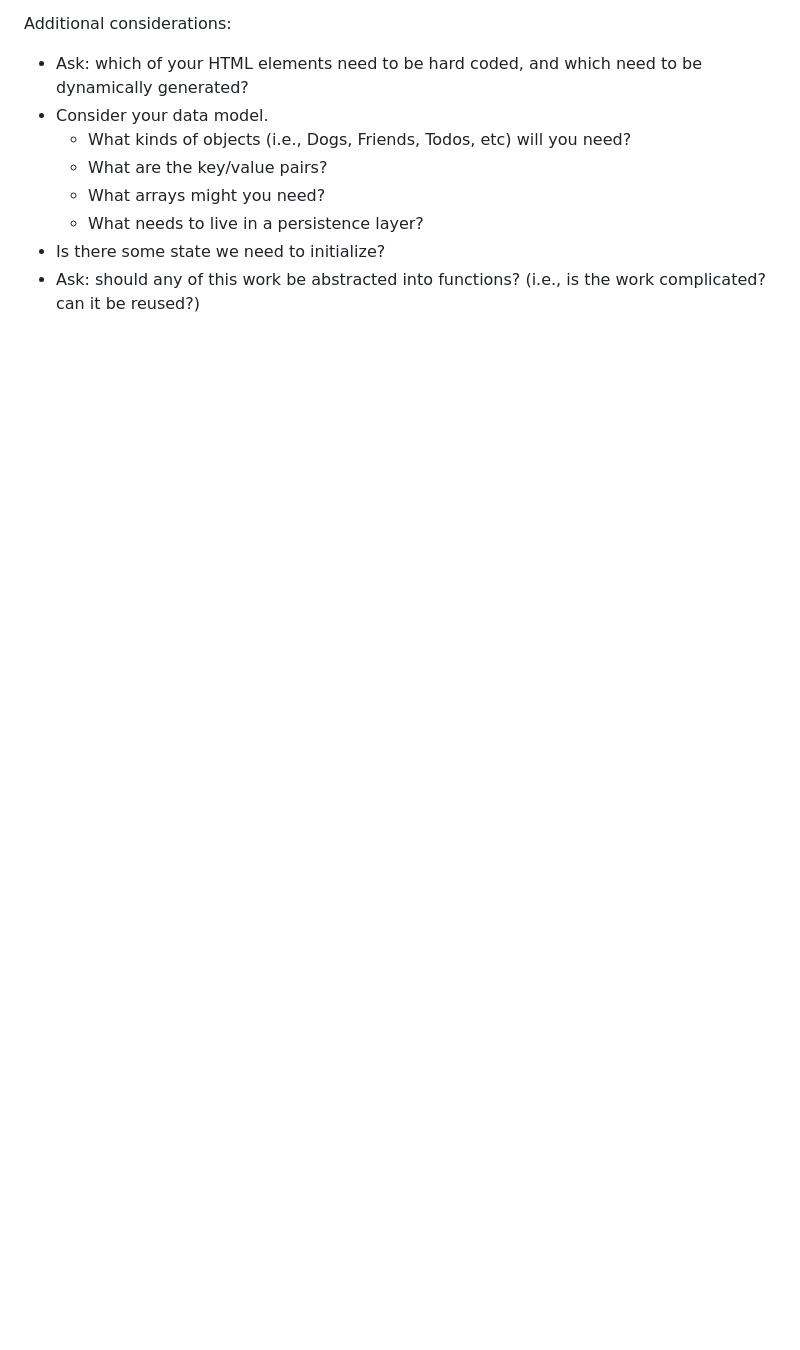
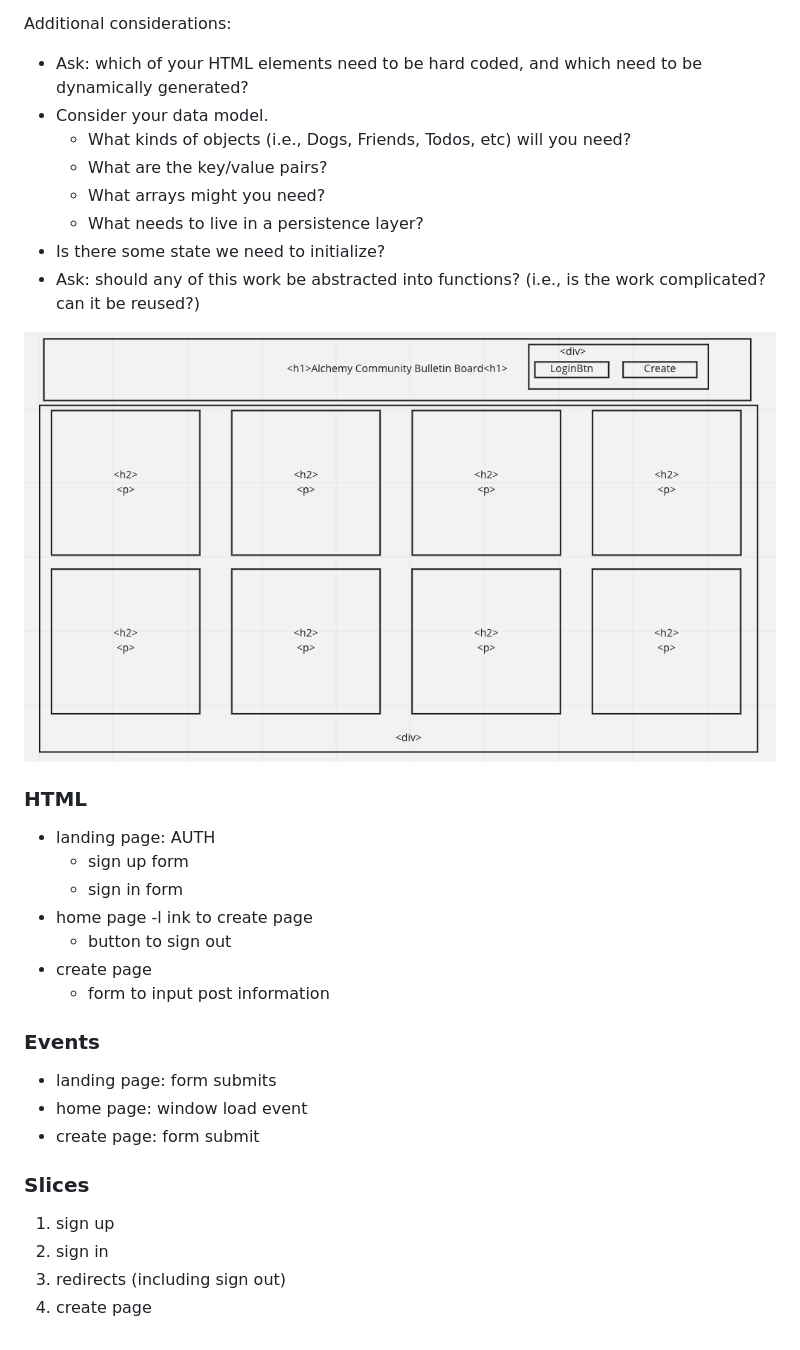
Before and after one commit to jessicalmosby/BulletinBoard, a Markdown page: README.md, the part around the change. Rendered like a GitHub page; pictures changed too: wireframe.png (added); blank space fills up the shorter version.

Commit message:
added wireframe and plan to README

```diff
--- a/README.md
+++ b/README.md
@@ -25,3 +25,29 @@ Additional considerations:
     -   What needs to live in a persistence layer?
 -   Is there some state we need to initialize?
 -   Ask: should any of this work be abstracted into functions? (i.e., is the work complicated? can it be reused?)
+
+![wireframe](wireframe.png)
+
+### HTML
+
+-   landing page: AUTH
+    -   sign up form
+    -   sign in form
+-   home page
+    -l ink to create page
+    -   button to sign out
+-   create page
+    -   form to input post information
+
+### Events
+
+-   landing page: form submits
+-   home page: window load event
+-   create page: form submit
+
+### Slices
+
+1. sign up
+2. sign in
+3. redirects (including sign out)
+4. create page
```
